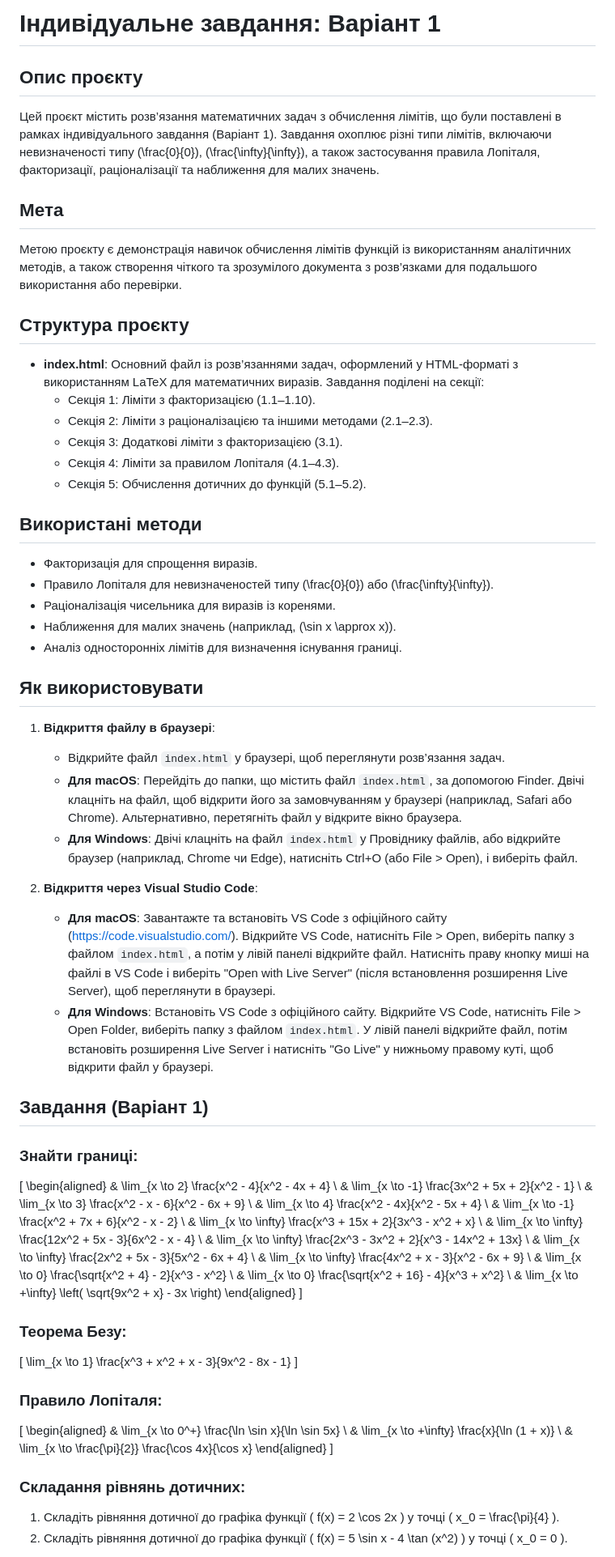
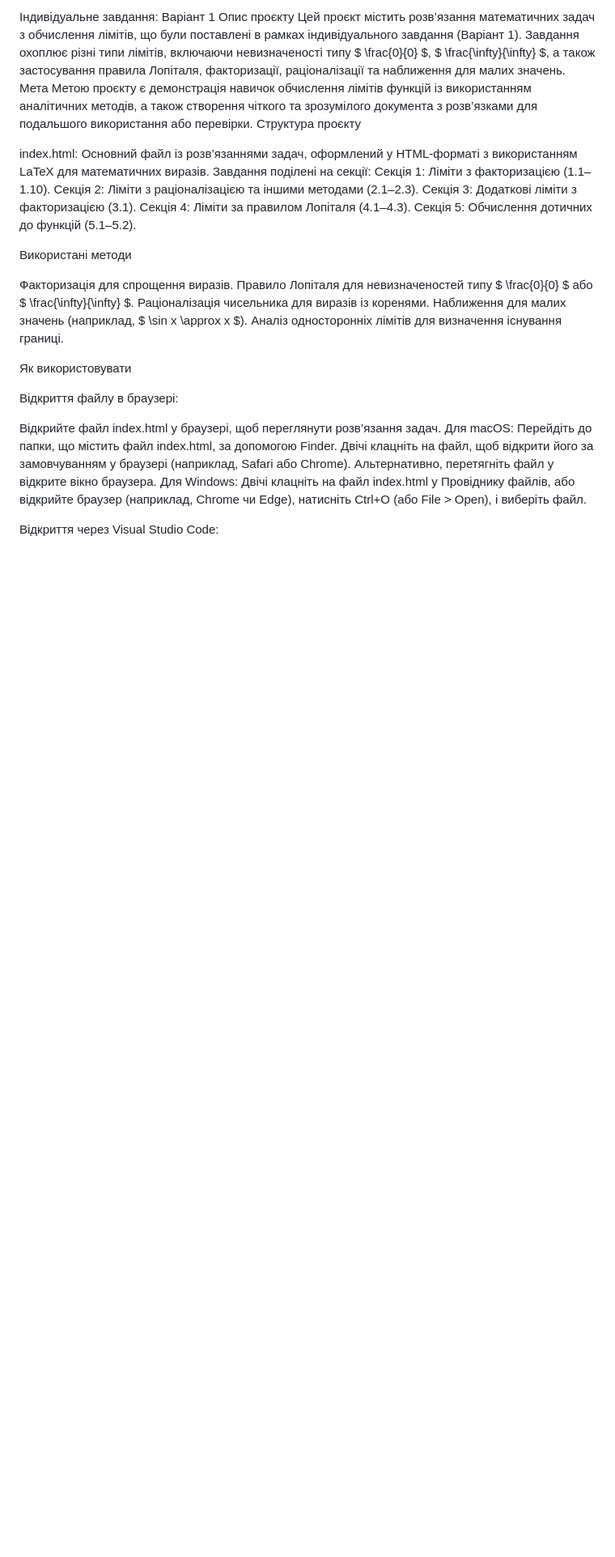
Before and after one commit to CodeNoob53/dotychni, a Markdown page: README.md, the part around one of its changes. Shown at 81% size. Rendered like a GitHub page; blank space fills up the shorter version.

Commit message:
Refactor README structure for clarity and formatting improvements

```diff
--- a/README.md
+++ b/README.md
@@ -1,71 +1,35 @@
-# Індивідуальне завдання: Варіант 1
+Індивідуальне завдання: Варіант 1
+Опис проєкту
+Цей проєкт містить розв’язання математичних задач з обчислення лімітів, що були поставлені в рамках індивідуального завдання (Варіант 1). Завдання охоплює різні типи лімітів, включаючи невизначеності типу $ \frac{0}{0} $, $ \frac{\infty}{\infty} $, а також застосування правила Лопіталя, факторизації, раціоналізації та наближення для малих значень.
+Мета
+Метою проєкту є демонстрація навичок обчислення лімітів функцій із використанням аналітичних методів, а також створення чіткого та зрозумілого документа з розв’язками для подальшого використання або перевірки.
+Структура проєкту
 
-## Опис проєкту
-Цей проєкт містить розв’язання математичних задач з обчислення лімітів, що були поставлені в рамках індивідуального завдання (Варіант 1). Завдання охоплює різні типи лімітів, включаючи невизначеності типу \(\frac{0}{0}\), \(\frac{\infty}{\infty}\), а також застосування правила Лопіталя, факторизації, раціоналізації та наближення для малих значень.
+index.html: Основний файл із розв’язаннями задач, оформлений у HTML-форматі з використанням LaTeX для математичних виразів. Завдання поділені на секції:
+Секція 1: Ліміти з факторизацією (1.1–1.10).
+Секція 2: Ліміти з раціоналізацією та іншими методами (2.1–2.3).
+Секція 3: Додаткові ліміти з факторизацією (3.1).
+Секція 4: Ліміти за правилом Лопіталя (4.1–4.3).
+Секція 5: Обчислення дотичних до функцій (5.1–5.2).
 
-## Мета
-Метою проєкту є демонстрація навичок обчислення лімітів функцій із використанням аналітичних методів, а також створення чіткого та зрозумілого документа з розв’язками для подальшого використання або перевірки.
 
-## Структура проєкту
-- **index.html**: Основний файл із розв’язаннями задач, оформлений у HTML-форматі з використанням LaTeX для математичних виразів. Завдання поділені на секції:
-  - Секція 1: Ліміти з факторизацією (1.1–1.10).
-  - Секція 2: Ліміти з раціоналізацією та іншими методами (2.1–2.3).
-  - Секція 3: Додаткові ліміти з факторизацією (3.1).
-  - Секція 4: Ліміти за правилом Лопіталя (4.1–4.3).
-  - Секція 5: Обчислення дотичних до функцій (5.1–5.2).
 
-## Використані методи
-- Факторизація для спрощення виразів.
-- Правило Лопіталя для невизначеностей типу \(\frac{0}{0}\) або \(\frac{\infty}{\infty}\).
-- Раціоналізація чисельника для виразів із коренями.
-- Наближення для малих значень (наприклад, \(\sin x \approx x\)).
-- Аналіз односторонніх лімітів для визначення існування границі.
+Використані методи
 
-## Як використовувати
-1. **Відкриття файлу в браузері**:
-   - Відкрийте файл `index.html` у браузері, щоб переглянути розв’язання задач.
-   - **Для macOS**: Перейдіть до папки, що містить файл `index.html`, за допомогою Finder. Двічі клацніть на файл, щоб відкрити його за замовчуванням у браузері (наприклад, Safari або Chrome). Альтернативно, перетягніть файл у відкрите вікно браузера.
-   - **Для Windows**: Двічі клацніть на файл `index.html` у Провіднику файлів, або відкрийте браузер (наприклад, Chrome чи Edge), натисніть Ctrl+O (або File > Open), і виберіть файл.
+Факторизація для спрощення виразів.
+Правило Лопіталя для невизначеностей типу $ \frac{0}{0} $ або $ \frac{\infty}{\infty} $.
+Раціоналізація чисельника для виразів із коренями.
+Наближення для малих значень (наприклад, $ \sin x \approx x $).
+Аналіз односторонніх лімітів для визначення існування границі.
 
-2. **Відкриття через Visual Studio Code**:
-   - **Для macOS**: Завантажте та встановіть VS Code з офіційного сайту (https://code.visualstudio.com/). Відкрийте VS Code, натисніть File > Open, виберіть папку з файлом `index.html`, а потім у лівій панелі відкрийте файл. Натисніть праву кнопку миші на файлі в VS Code і виберіть "Open with Live Server" (після встановлення розширення Live Server), щоб переглянути в браузері.
-   - **Для Windows**: Встановіть VS Code з офіційного сайту. Відкрийте VS Code, натисніть File > Open Folder, виберіть папку з файлом `index.html`. У лівій панелі відкрийте файл, потім встановіть розширення Live Server і натисніть "Go Live" у нижньому правому куті, щоб відкрити файл у браузері.
+Як використовувати
 
-## Завдання (Варіант 1)
-### Знайти границі:
-\[
-\begin{aligned}
-& \lim_{x \to 2} \frac{x^2 - 4}{x^2 - 4x + 4} \\
-& \lim_{x \to -1} \frac{3x^2 + 5x + 2}{x^2 - 1} \\
-& \lim_{x \to 3} \frac{x^2 - x - 6}{x^2 - 6x + 9} \\
-& \lim_{x \to 4} \frac{x^2 - 4x}{x^2 - 5x + 4} \\
-& \lim_{x \to -1} \frac{x^2 + 7x + 6}{x^2 - x - 2} \\
-& \lim_{x \to \infty} \frac{x^3 + 15x + 2}{3x^3 - x^2 + x} \\
-& \lim_{x \to \infty} \frac{12x^2 + 5x - 3}{6x^2 - x - 4} \\
-& \lim_{x \to \infty} \frac{2x^3 - 3x^2 + 2}{x^3 - 14x^2 + 13x} \\
-& \lim_{x \to \infty} \frac{2x^2 + 5x - 3}{5x^2 - 6x + 4} \\
-& \lim_{x \to \infty} \frac{4x^2 + x - 3}{x^2 - 6x + 9} \\
-& \lim_{x \to 0} \frac{\sqrt{x^2 + 4} - 2}{x^3 - x^2} \\
-& \lim_{x \to 0} \frac{\sqrt{x^2 + 16} - 4}{x^3 + x^2} \\
-& \lim_{x \to +\infty} \left( \sqrt{9x^2 + x} - 3x \right)
-\end{aligned}
-\]
+Відкриття файлу в браузері:
 
-### Теорема Безу:
-\[
-\lim_{x \to 1} \frac{x^3 + x^2 + x - 3}{9x^2 - 8x - 1}
-\]
+Відкрийте файл index.html у браузері, щоб переглянути розв’язання задач.
+Для macOS: Перейдіть до папки, що містить файл index.html, за допомогою Finder. Двічі клацніть на файл, щоб відкрити його за замовчуванням у браузері (наприклад, Safari або Chrome). Альтернативно, перетягніть файл у відкрите вікно браузера.
+Для Windows: Двічі клацніть на файл index.html у Провіднику файлів, або відкрийте браузер (наприклад, Chrome чи Edge), натисніть Ctrl+O (або File > Open), і виберіть файл.
 
-### Правило Лопіталя:
-\[
-\begin{aligned}
-& \lim_{x \to 0^+} \frac{\ln \sin x}{\ln \sin 5x} \\
-& \lim_{x \to +\infty} \frac{x}{\ln (1 + x)} \\
-& \lim_{x \to \frac{\pi}{2}} \frac{\cos 4x}{\cos x}
-\end{aligned}
-\]
 
-### Складання рівнянь дотичних:
-1. Складіть рівняння дотичної до графіка функції \( f(x) = 2 \cos 2x \) у точці \( x_0 = \frac{\pi}{4} \).
-2. Складіть рівняння дотичної до графіка функції \( f(x) = 5 \sin x - 4 \tan (x^2) \) у точці \( x_0 = 0 \).
+Відкриття через Visual Studio Code:
 
```
Also changed, not shown: other parts of README.md (+42 -7 lines).
